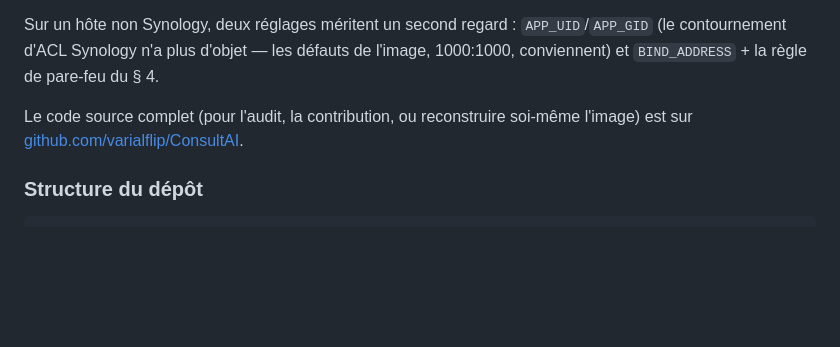
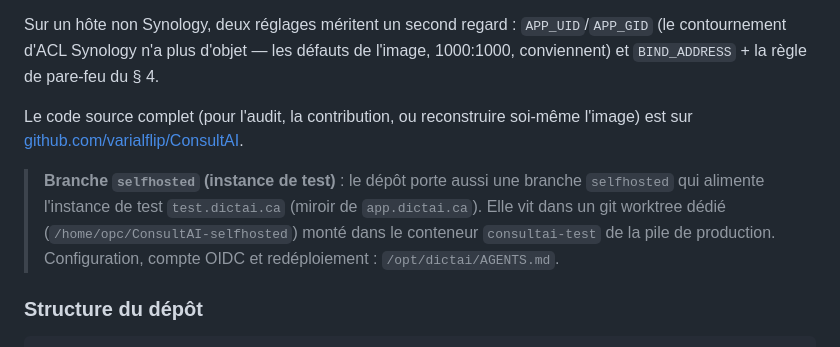
Before and after one commit to varialflip/ConsultAI, a Markdown page: README.md, the part around the change. GitHub-like rendering; blank space fills up the shorter version.

Commit message:
selfhosted: instance de test test.dictai.ca — docs (branche recréée sur main, worktree dédié)

````diff
--- a/README.md
+++ b/README.md
@@ -1092,6 +1092,13 @@ Le code source complet (pour l'audit, la contribution, ou reconstruire
 soi-même l'image) est sur
 [github.com/varialflip/ConsultAI](https://github.com/varialflip/ConsultAI).
 
+> **Branche `selfhosted` (instance de test)** : le dépôt porte aussi une
+> branche `selfhosted` qui alimente l'instance de test `test.dictai.ca`
+> (miroir de `app.dictai.ca`). Elle vit dans un git worktree dédié
+> (`/home/opc/ConsultAI-selfhosted`) monté dans le conteneur `consultai-test`
+> de la pile de production. Configuration, compte OIDC et redéploiement :
+> `/opt/dictai/AGENTS.md`.
+
 ### Structure du dépôt
 
 ```
````
Also changed, not shown: AGENTS.md (+16 -0 lines), CHANGELOG.md (+19 -0 lines).
